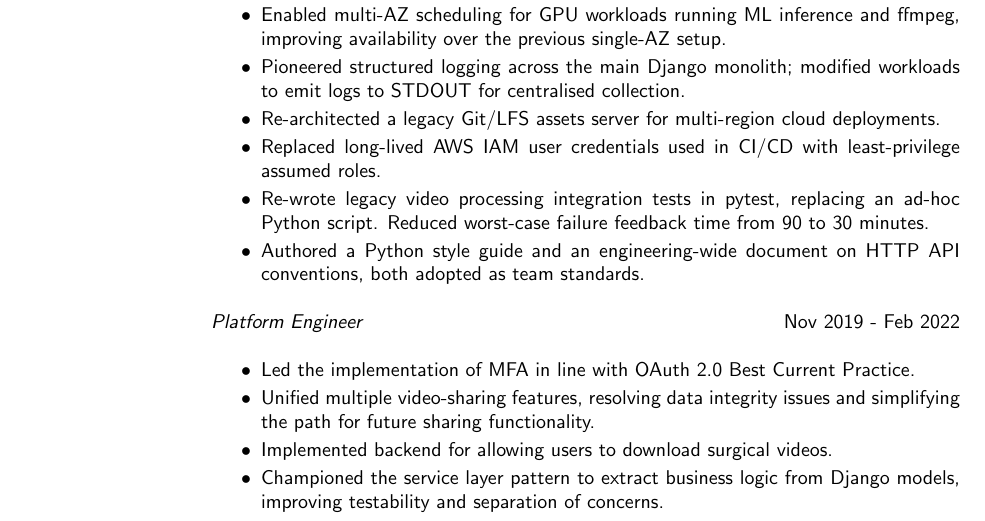
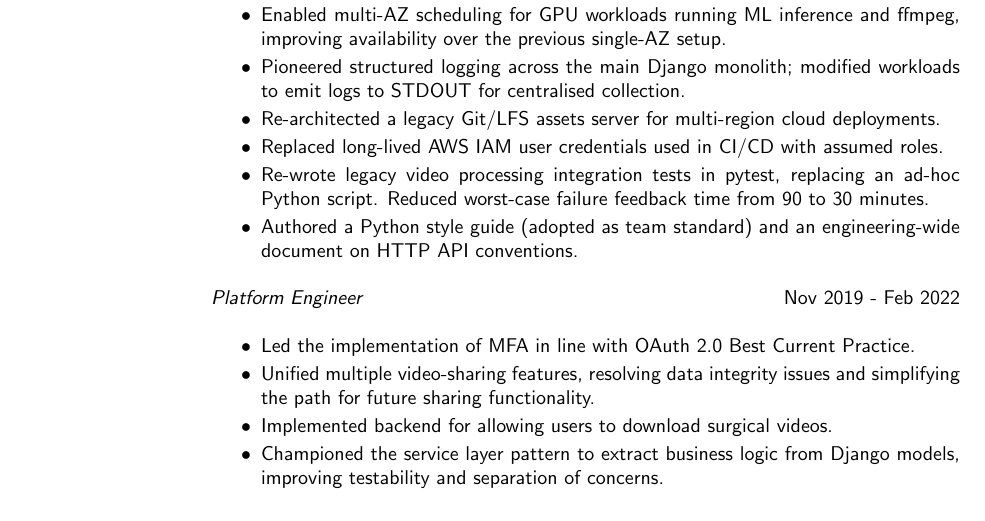
Before and after one commit to simoncrowe/cv, a LaTeX CV (2026.tex): part of page 1 of 2, cut so that both start at the same text. Compiled offline with pdfLaTeX.

Commit message:
Amend based on facts

```diff
--- a/2026.tex
+++ b/2026.tex
@@ -45,11 +45,10 @@
                    \item Pioneered structured logging across the main Django monolith;
                          modified workloads to emit logs to STDOUT for centralised collection.
                    \item Re-architected a legacy Git/LFS assets server for multi-region cloud deployments.
-                   \item Replaced long-lived AWS IAM user credentials used in CI/CD with least-privilege assumed roles.
+                   \item Replaced long-lived AWS IAM user credentials used in CI/CD with assumed roles.
                    \item Re-wrote legacy video processing integration tests in pytest, replacing an ad-hoc Python script.
                          Reduced worst-case failure feedback time from 90 to 30 minutes.
-                   \item Authored a Python style guide and an engineering-wide document on HTTP API conventions,
-                         both adopted as team standards.
+                   \item Authored a Python style guide (adopted as team standard) and an engineering-wide document on HTTP API conventions.
                  \end{itemize}
                 {\sl Platform Engineer} \hfill          Nov 2019 - Feb 2022 \\
                   \begin{itemize}  \itemsep -0pt
```
